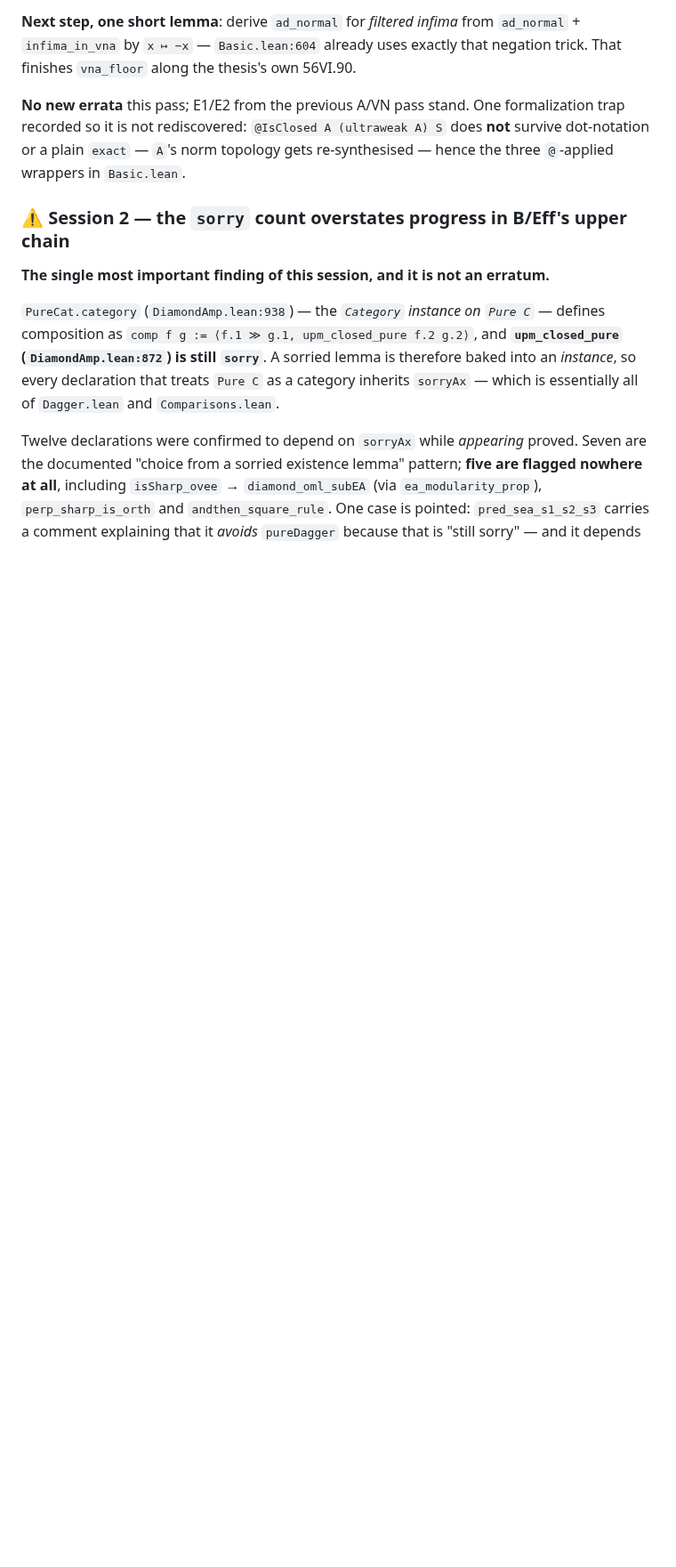
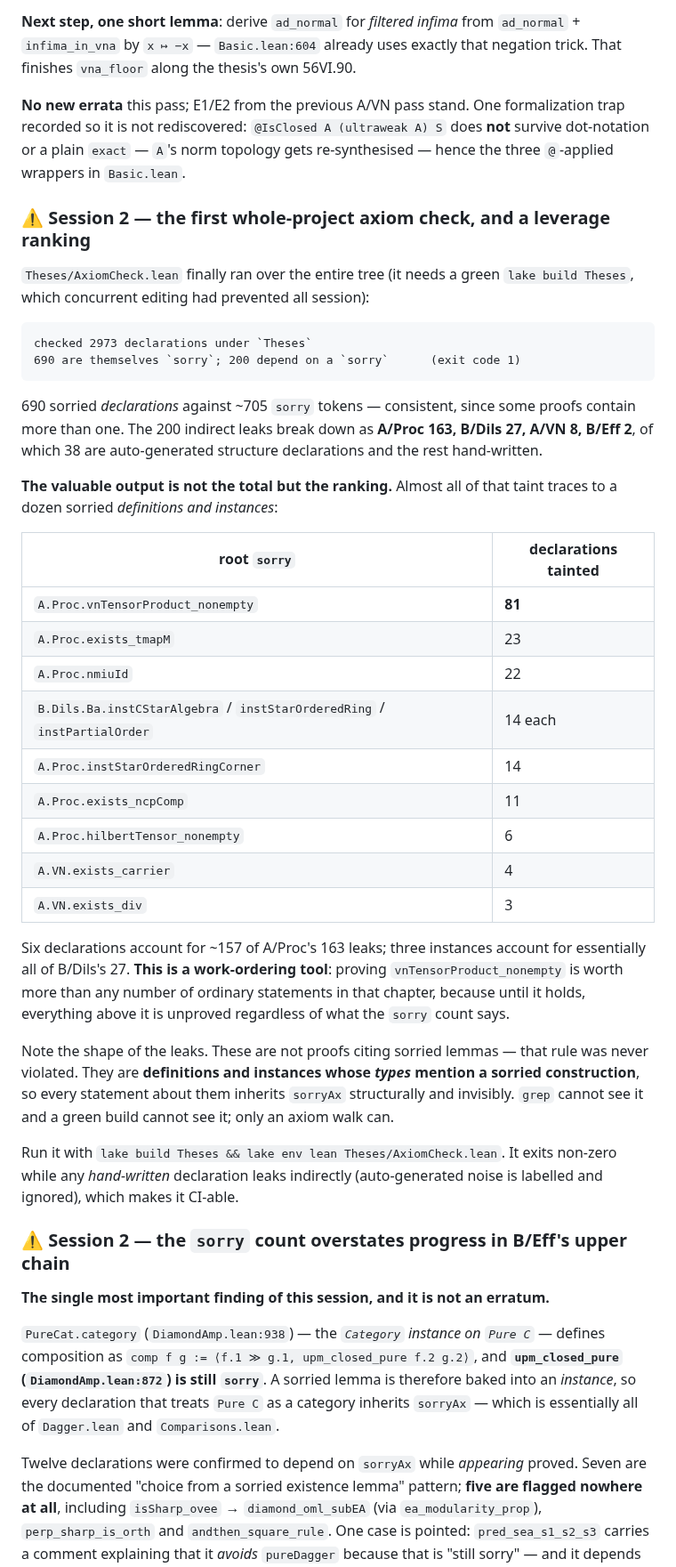
Before and after one commit to westerbaan/theses, a Markdown page: lean/PROVING-LOG.md, the part around the change. Shown at 89% size. GitHub-like rendering; blank space fills up the shorter version.

Commit message:
First whole-project axiom check: 200 indirect leaks, and a leverage ranking
AxiomCheck ran over the entire tree for the first time (it needs a green
`lake build Theses`, which concurrent editing had prevented all session):

  checked 2973 declarations under `Theses`
  690 are themselves `sorry`; 200 depend on a `sorry`      (exit 1)

690 sorried declarations against ~705 sorry tokens -- consistent, since some
proofs contain more than one.  Indirect leaks: A/Proc 163, B/Dils 27, A/VN 8,
B/Eff 2; 38 of the 200 are auto-generated structure declarations.

The valuable output is the ranking, not the total.  Almost all taint traces to a
dozen sorried definitions and instances: vnTensorProduct_nonempty alone accounts
for 81 declarations, exists_tmapM 23, nmiuId 22, the three Ba.inst* instances
14 each, instStarOrderedRingCorner 14, exists_ncpComp 11.  Six declarations
cover ~157 of A/Proc's 163; three instances cover essentially all of B/Dils's 27.

That makes this a work-ordering tool: proving vnTensorProduct_nonempty is worth
more than any number of ordinary statements in that chapter, because until it
holds everything above it is unproved whatever the sorry count says.  Both
running workers have been redirected onto their chapter's roots.

Note the shape: these are not proofs citing sorried lemmas -- that rule was
never violated.  They are definitions and instances whose TYPES mention a
sorried construction, so every statement about them inherits sorryAx
structurally.  grep cannot see it and a green build cannot see it.

Co-Authored-By: Claude Opus 5 (1M context) <noreply@anthropic.com>
Claude-Session: https://claude.ai/code/session_01AAVNhZNYdfF67S69bFZHu1

````diff
--- a/lean/PROVING-LOG.md
+++ b/lean/PROVING-LOG.md
@@ -361,6 +361,52 @@ formalization trap recorded so it is not rediscovered:
 `@IsClosed A (ultraweak A) S` does **not** survive dot-notation or a plain
 `exact` — `A`'s norm topology gets re-synthesised — hence the three `@`-applied
 wrappers in `Basic.lean`.
+
+### ⚠️ Session 2 — the first whole-project axiom check, and a leverage ranking
+
+`Theses/AxiomCheck.lean` finally ran over the entire tree (it needs a green
+`lake build Theses`, which concurrent editing had prevented all session):
+
+```
+checked 2973 declarations under `Theses`
+690 are themselves `sorry`; 200 depend on a `sorry`      (exit code 1)
+```
+
+690 sorried *declarations* against ~705 `sorry` tokens — consistent, since some
+proofs contain more than one.  The 200 indirect leaks break down as
+**A/Proc 163, B/Dils 27, A/VN 8, B/Eff 2**, of which 38 are auto-generated
+structure declarations and the rest hand-written.
+
+**The valuable output is not the total but the ranking.**  Almost all of that
+taint traces to a dozen sorried *definitions and instances*:
+
+| root `sorry` | declarations tainted |
+|---|---|
+| `A.Proc.vnTensorProduct_nonempty` | **81** |
+| `A.Proc.exists_tmapM` | 23 |
+| `A.Proc.nmiuId` | 22 |
+| `B.Dils.Ba.instCStarAlgebra` / `instStarOrderedRing` / `instPartialOrder` | 14 each |
+| `A.Proc.instStarOrderedRingCorner` | 14 |
+| `A.Proc.exists_ncpComp` | 11 |
+| `A.Proc.hilbertTensor_nonempty` | 6 |
+| `A.VN.exists_carrier` | 4 |
+| `A.VN.exists_div` | 3 |
+
+Six declarations account for ~157 of A/Proc's 163 leaks; three instances account
+for essentially all of B/Dils's 27.  **This is a work-ordering tool**: proving
+`vnTensorProduct_nonempty` is worth more than any number of ordinary statements
+in that chapter, because until it holds, everything above it is unproved
+regardless of what the `sorry` count says.
+
+Note the shape of the leaks.  These are not proofs citing sorried lemmas — that
+rule was never violated.  They are **definitions and instances whose *types*
+mention a sorried construction**, so every statement about them inherits
+`sorryAx` structurally and invisibly.  `grep` cannot see it and a green build
+cannot see it; only an axiom walk can.
+
+Run it with `lake build Theses && lake env lean Theses/AxiomCheck.lean`.  It
+exits non-zero while any *hand-written* declaration leaks indirectly
+(auto-generated noise is labelled and ignored), which makes it CI-able.
 
 ### ⚠️ Session 2 — the `sorry` count overstates progress in B/Eff's upper chain
 
````
